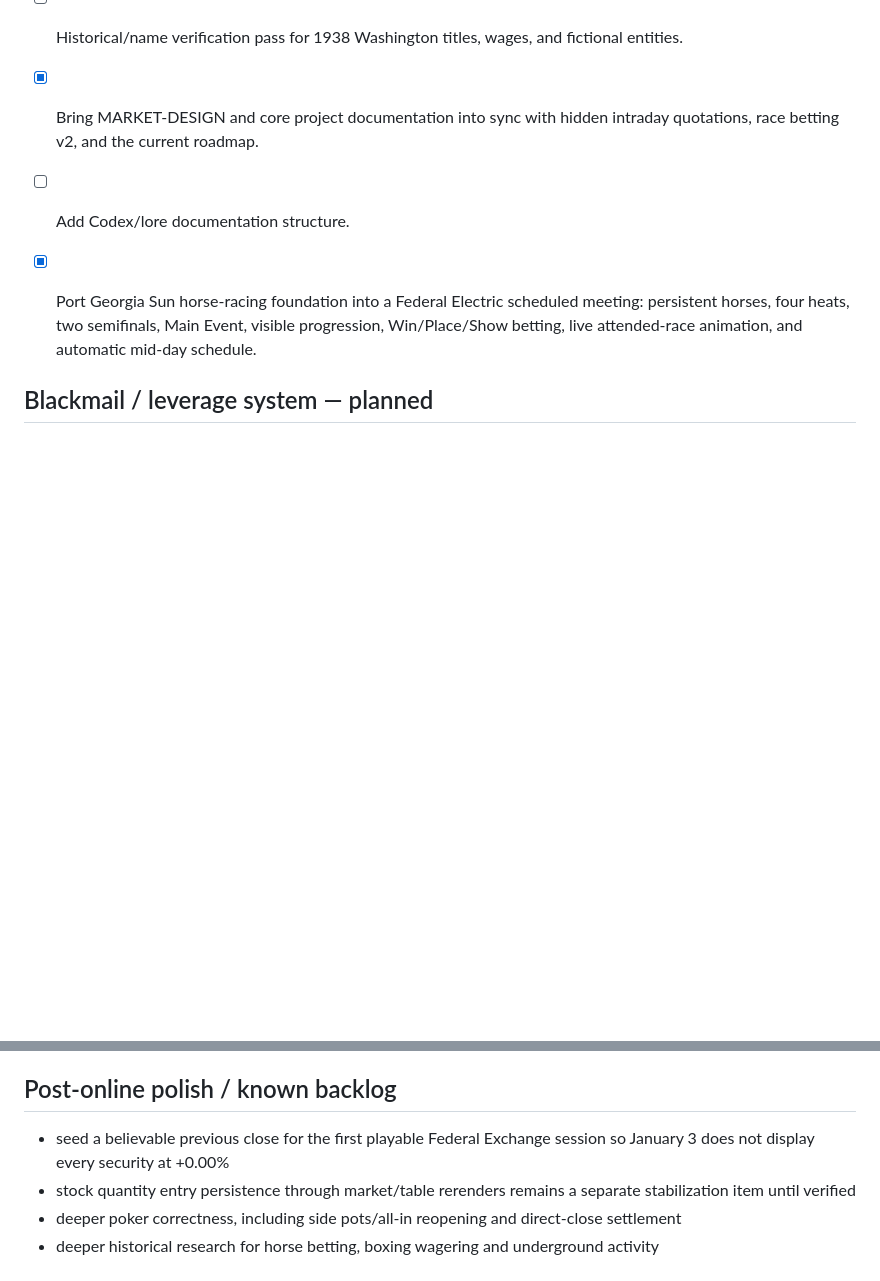
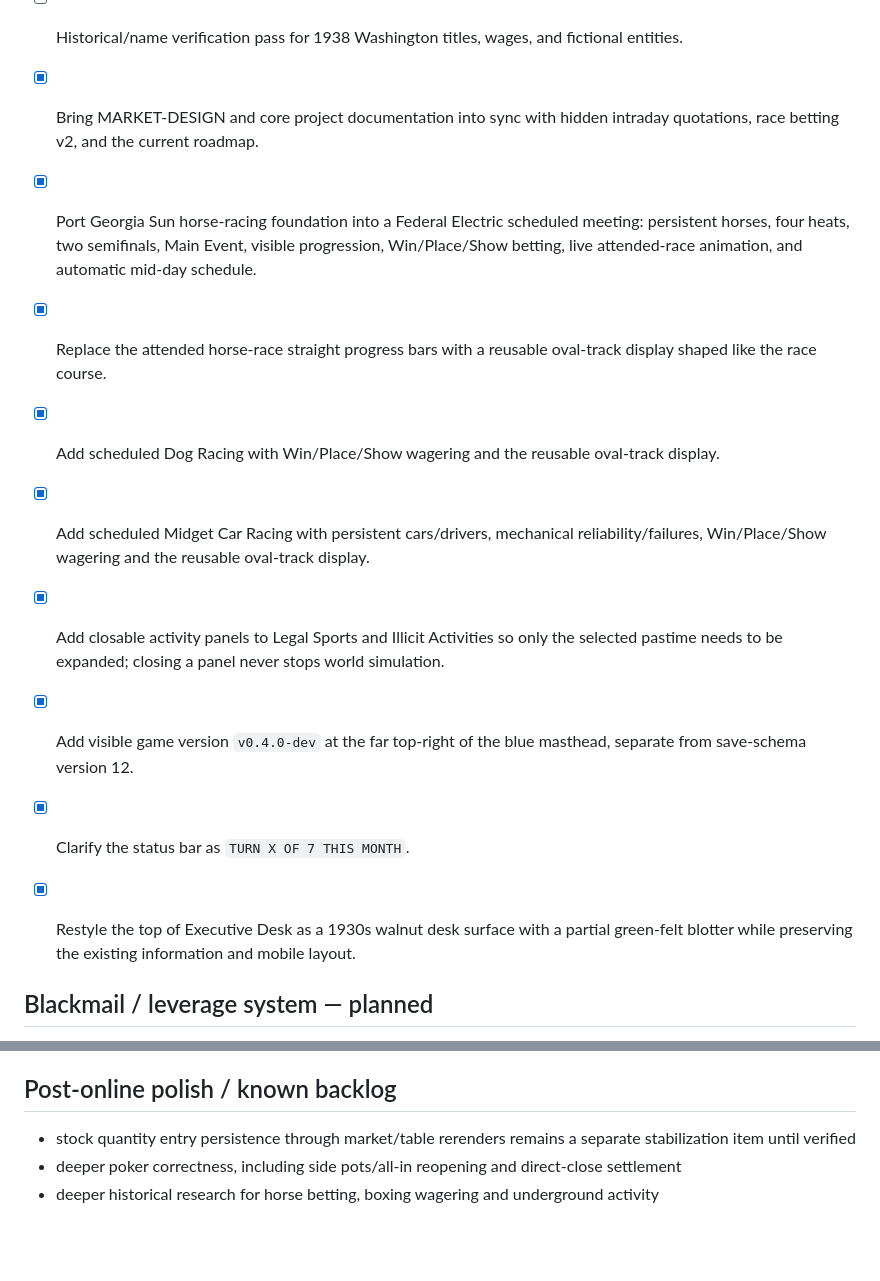
Before and after one commit to dereksparks1982/continentalelectric, a Markdown page: ROADMAP.md, 2 parts joined by grey strips. Drawn GitHub-style; blank space fills up the shorter version.

```diff
--- a/ROADMAP.md
+++ b/ROADMAP.md
@@ -216,8 +216,14 @@ Work is performed one slice at a time on `main`, with each slice verified before
 - [ ] Preserve typed Federal Exchange quantities across five-second market rerenders; previous attempt was rolled back with the broken UI build.
 - [ ] Historical/name verification pass for 1938 Washington titles, wages, and fictional entities.
 - [x] Bring MARKET-DESIGN and core project documentation into sync with hidden intraday quotations, race betting v2, and the current roadmap.
-- [ ] Add Codex/lore documentation structure.
 - [x] Port Georgia Sun horse-racing foundation into a Federal Electric scheduled meeting: persistent horses, four heats, two semifinals, Main Event, visible progression, Win/Place/Show betting, live attended-race animation, and automatic mid-day schedule.
+- [x] Replace the attended horse-race straight progress bars with a reusable oval-track display shaped like the race course.
+- [x] Add scheduled Dog Racing with Win/Place/Show wagering and the reusable oval-track display.
+- [x] Add scheduled Midget Car Racing with persistent cars/drivers, mechanical reliability/failures, Win/Place/Show wagering and the reusable oval-track display.
+- [x] Add closable activity panels to Legal Sports and Illicit Activities so only the selected pastime needs to be expanded; closing a panel never stops world simulation.
+- [x] Add visible game version `v0.4.0-dev` at the far top-right of the blue masthead, separate from save-schema version 12.
+- [x] Clarify the status bar as `TURN X OF 7 THIS MONTH`.
+- [x] Restyle the top of Executive Desk as a 1930s walnut desk surface with a partial green-felt blotter while preserving the existing information and mobile layout.
 
 
 ## Blackmail / leverage system — planned
@@ -362,7 +368,6 @@ This remains planned after the current Company Operations deepening work. It is
 
 ## Post-online polish / known backlog
 
-- seed a believable previous close for the first playable Federal Exchange session so January 3 does not display every security at +0.00%
 - stock quantity entry persistence through market/table rerenders remains a separate stabilization item until verified
 - deeper poker correctness, including side pots/all-in reopening and direct-close settlement
 - deeper historical research for horse betting, boxing wagering and underground activity
```
Also changed, not shown: BUILD-SNAPSHOT-2026-10-02.md (+19 -5 lines), README.md (+15 -5 lines).
